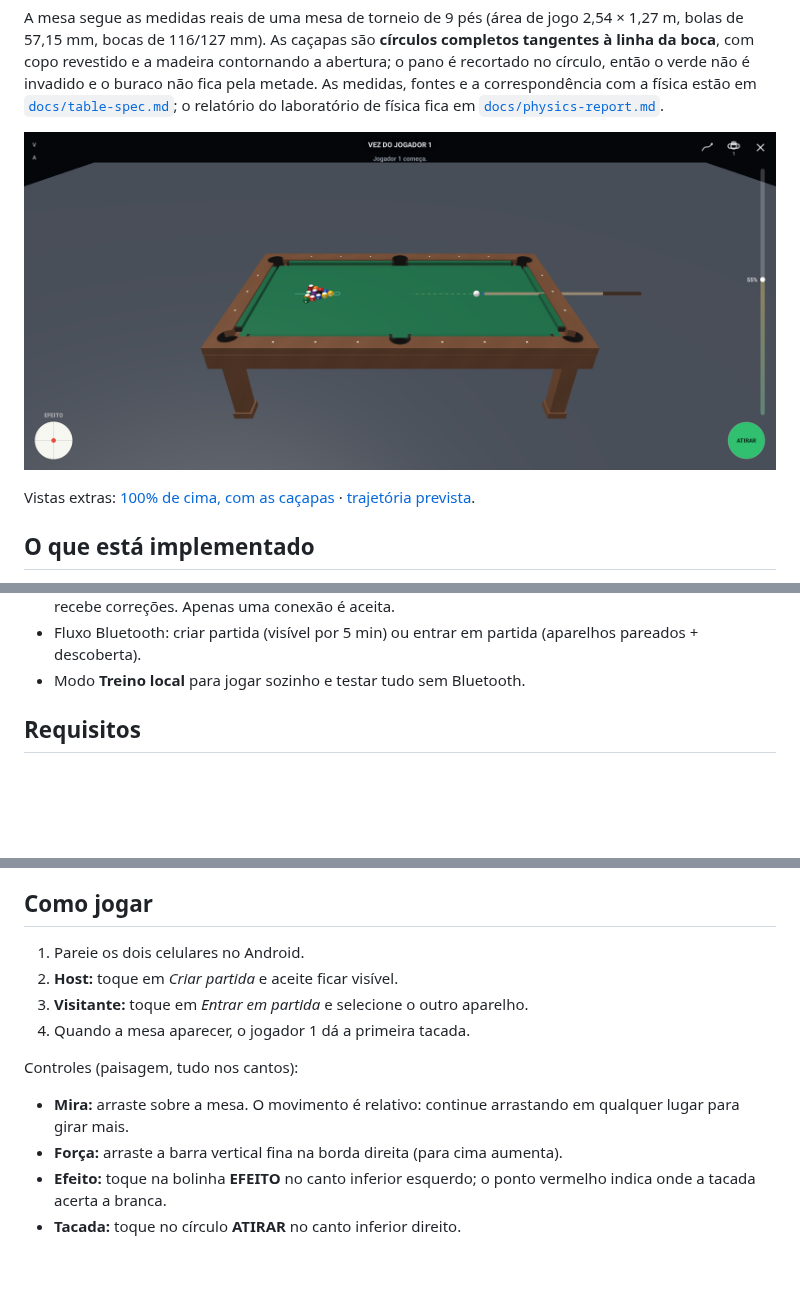
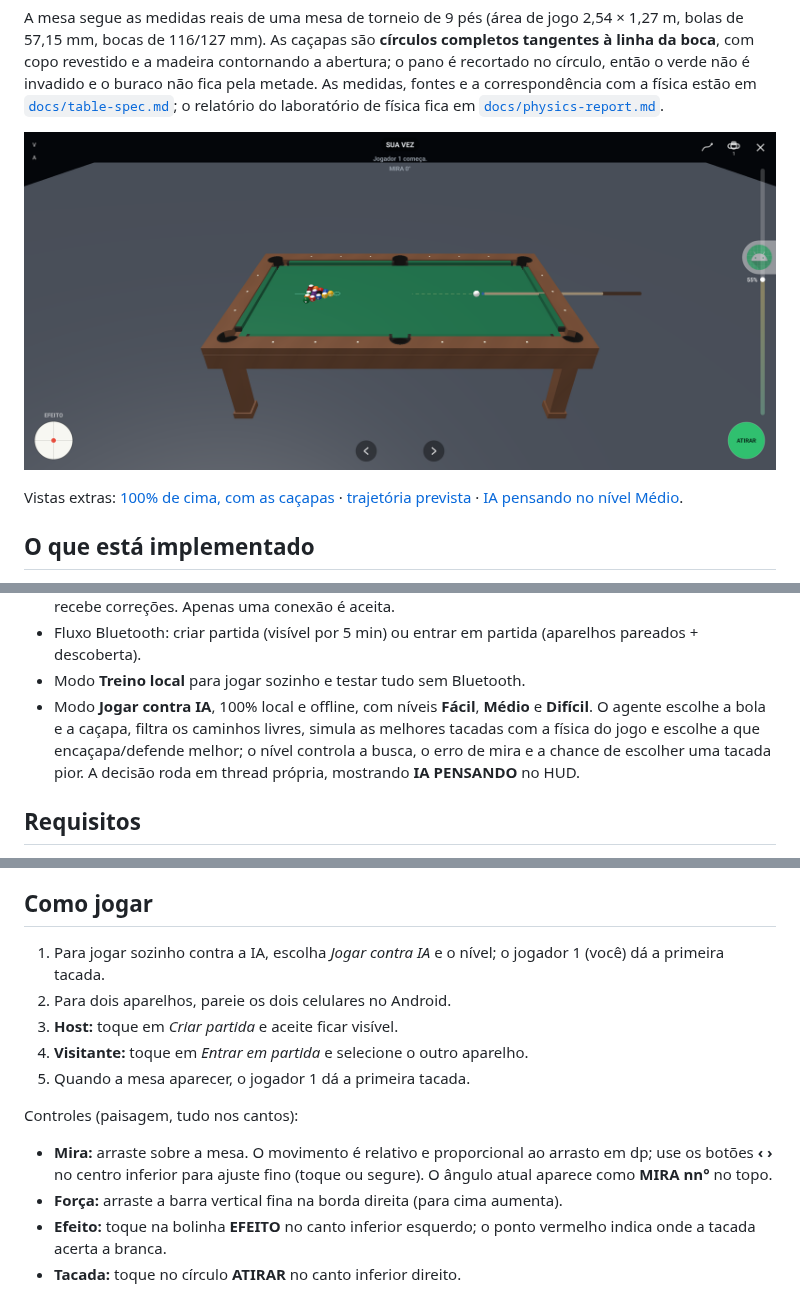
Before and after one commit to ldmaster/sinuca-bluetooth, a Markdown page: README.md, 3 parts joined by grey strips. Drawn GitHub-style; pictures changed too: docs/screenshot.png; blank space fills up the shorter version.

```diff
--- a/README.md
+++ b/README.md
@@ -19,7 +19,8 @@ fica em [`docs/physics-report.md`](docs/physics-report.md).
 ![Mesa e HUD](docs/screenshot.png)
 
 Vistas extras: [100% de cima, com as caçapas](docs/screenshot-top.png) ·
-[trajetória prevista](docs/screenshot-trajectory.png).
+[trajetória prevista](docs/screenshot-trajectory.png) ·
+[IA pensando no nível Médio](docs/screenshot-ai.png).
 
 ## O que está implementado
 
@@ -60,6 +61,12 @@ Vistas extras: [100% de cima, com as caçapas](docs/screenshot-top.png) ·
 - Fluxo Bluetooth: criar partida (visível por 5 min) ou entrar em partida
   (aparelhos pareados + descoberta).
 - Modo **Treino local** para jogar sozinho e testar tudo sem Bluetooth.
+- Modo **Jogar contra IA**, 100% local e offline, com níveis **Fácil**,
+  **Médio** e **Difícil**. O agente escolhe a bola e a caçapa, filtra os
+  caminhos livres, simula as melhores tacadas com a física do jogo e escolhe a
+  que encaçapa/defende melhor; o nível controla a busca, o erro de mira e a
+  chance de escolher uma tacada pior. A decisão roda em thread própria,
+  mostrando **IA PENSANDO** no HUD.
 
 ## Requisitos
 
@@ -96,15 +103,18 @@ tag `v*`. A chave é estável, então as próximas versões atualizam por cima.
 
 ## Como jogar
 
-1. Pareie os dois celulares no Android.
-2. **Host:** toque em *Criar partida* e aceite ficar visível.
-3. **Visitante:** toque em *Entrar em partida* e selecione o outro aparelho.
-4. Quando a mesa aparecer, o jogador 1 dá a primeira tacada.
+1. Para jogar sozinho contra a IA, escolha *Jogar contra IA* e o nível; o
+   jogador 1 (você) dá a primeira tacada.
+2. Para dois aparelhos, pareie os dois celulares no Android.
+3. **Host:** toque em *Criar partida* e aceite ficar visível.
+4. **Visitante:** toque em *Entrar em partida* e selecione o outro aparelho.
+5. Quando a mesa aparecer, o jogador 1 dá a primeira tacada.
 
 Controles (paisagem, tudo nos cantos):
 
-- **Mira:** arraste sobre a mesa. O movimento é relativo: continue arrastando em
-  qualquer lugar para girar mais.
+- **Mira:** arraste sobre a mesa. O movimento é relativo e proporcional ao
+  arrasto em dp; use os botões **‹ ›** no centro inferior para ajuste fino
+  (toque ou segure). O ângulo atual aparece como **MIRA nn°** no topo.
 - **Força:** arraste a barra vertical fina na borda direita (para cima aumenta).
 - **Efeito:** toque na bolinha **EFEITO** no canto inferior esquerdo; o ponto
   vermelho indica onde a tacada acerta a branca.
```
Also changed, not shown: other parts of README.md (+1 -1 lines), docs/screenshot-ai.png (added), docs/screenshot-top.png, docs/screenshot-trajectory.png, 8 other files.
